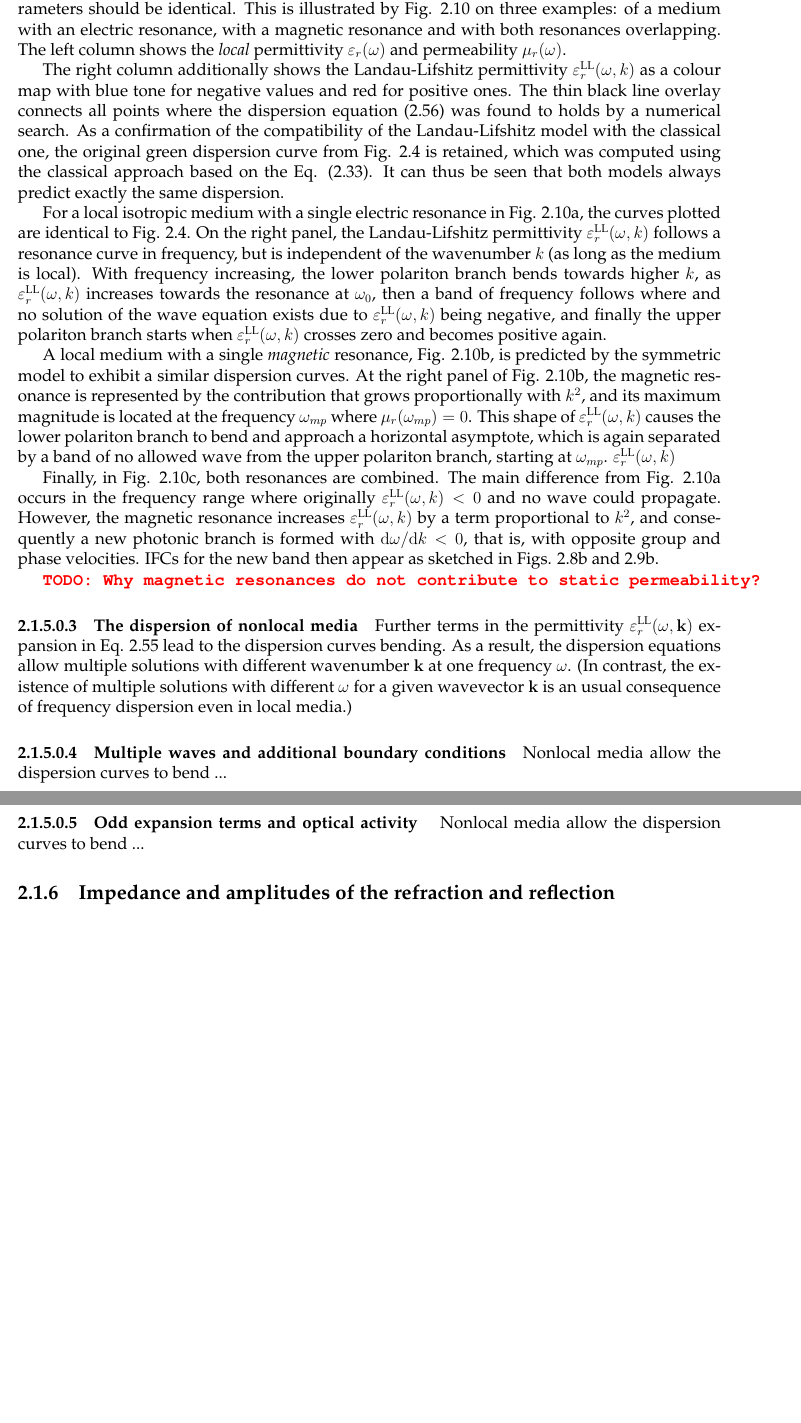
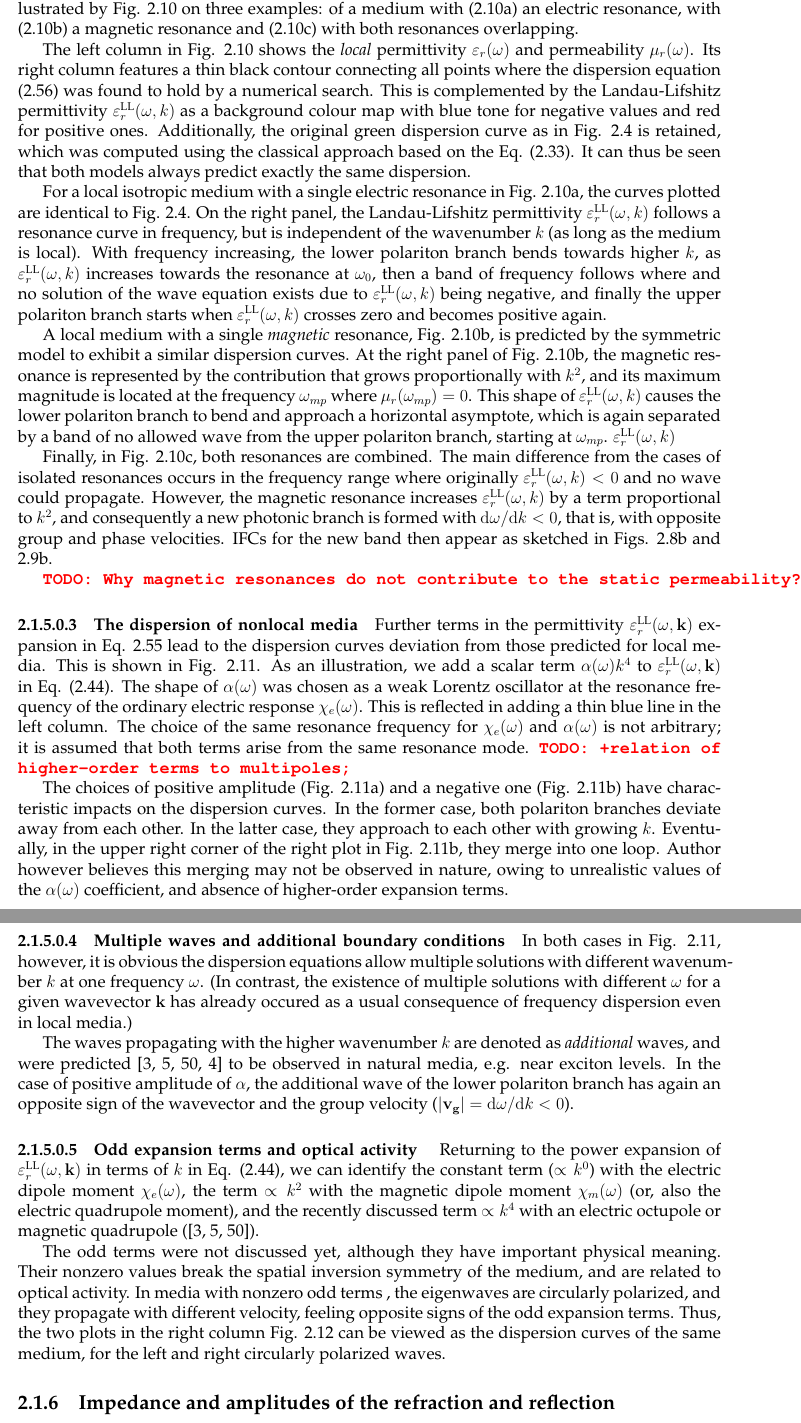
Before and after one commit to FilipDominec/thesis, a LaTeX thesis (t.tex, which reads theory.tex): two parts of pages 25 and 26 of 127 before the commit and two parts of pages 34 and 35 of 129 after it, joined at a grey line, cut so that both start at the same text, the shorter picture padded with empty space. Compiled offline with pdfLaTeX.

Commit message:
spatial dispersion k4 + k1

```diff
--- a/theory.tex
+++ b/theory.tex
@@ -608,8 +610,11 @@ Left column: Local parameters $\epsrl(\omega)$, $\murl(\omega)$ as functions of
 
-The dispersion curves predicted by the classical and Landau-Lifshitz representations of the constitutive parameters should be identical. This is illustrated by Fig. \ref{fg_dcll} on three examples: of a medium with an electric resonance, with a magnetic resonance and with both resonances overlapping. The left column shows the \textit{local} permittivity $\epsrl(\omega)$ and permeability $\murl(\omega)$.
+The dispersion curves predicted by the classical and Landau-Lifshitz representations of the constitutive parameters for local media in Eq. (\ref{eq_epsmusd3}) are mathematically identical. This is illustrated by Fig. \ref{fg_dcll} on three examples: of a medium with (\ref{fg_dcll}a) an electric resonance, with (\ref{fg_dcll}b) a magnetic resonance and (\ref{fg_dcll}c) with both resonances overlapping.
 
-The right column additionally shows the Landau-Lifshitz permittivity $\epsLL(\omega, k)$ as a colour map with blue tone for negative values and red for positive ones. The thin black line overlay connects all points where the dispersion equation (\ref{eq_dispdetLL}) was found to holds by a numerical search.
-As a confirmation of the compatibility of the Landau-Lifshitz model with the classical one, the original green dispersion curve from Fig. \ref{fg_dcsimpleel} is retained, which was computed using the classical approach based on the Eq. (\ref{eq_dispeq_loc}). It can thus be seen that both models always predict exactly the same dispersion.
+The left column in Fig. \ref{fg_dcll} shows the \textit{local} permittivity $\epsrl(\omega)$ and permeability $\murl(\omega)$.
+Its right column features a thin black contour connecting all points where the dispersion equation (\ref{eq_dispdetLL}) was found to hold by a numerical search.
+This is complemented by the Landau-Lifshitz permittivity $\epsLL(\omega, k)$ as a background colour map with blue tone for negative values and red for positive ones.
+%As a confirmation of the compatibility of the Landau-Lifshitz model with the classical one,
+Additionally, the original green dispersion curve as in Fig. \ref{fg_dcsimpleel} is retained, which was computed using the classical approach based on the Eq. (\ref{eq_dispeq_loc}). It can thus be seen that both models always predict exactly the same dispersion.
 
 For a local isotropic medium with a single electric resonance in Fig. \ref{fg_dcll}a, the curves plotted are identical to Fig. \ref{fg_dcsimpleel}. On the right panel, the Landau-Lifshitz permittivity $\epsLL(\omega, k)$ follows a resonance curve in frequency, but is independent of the wavenumber $k$ (as long as the medium is local). With frequency increasing, the lower polariton branch bends towards higher $k$, as $\epsLL(\omega, k)$ increases towards the resonance at $\omega_0$, then a band of frequency follows where and no solution of the wave equation %% TODO REF
 exists due to $\epsLL(\omega, k)$ being negative, and finally the upper polariton branch starts when $\epsLL(\omega, k)$ crosses zero and becomes positive again.
@@ -619,11 +624,9 @@ A local medium with a single \textit{magnetic} resonance, Fig. \ref{fg_dcll}b, i
 contribution that grows proportionally with $k^2$, and its maximum magnitude is located at the frequency $\omega_{mp}$ where $\murl(\omega_{mp}) = 0$. This shape of $\epsLL(\omega, k)$ causes the lower polariton branch to bend and approach a horizontal asymptote, which is again separated by a band of no allowed wave from the upper polariton branch, starting at $\omega_{mp}$.
 $\epsLL(\omega, k)$
 
-Finally, in Fig. \ref{fg_dcll}c, both resonances are combined. The main difference from Fig. \ref{fg_dcll}a occurs in the frequency range where originally $\epsLL(\omega, k) < 0$ and no wave could propagate. However, the magnetic resonance increases $\epsLL(\omega, k)$ by a term proportional to $k^2$, and consequently a new photonic branch is formed with $\mathrm{d}\omega/\mathrm{d}k < 0$, that is, with opposite group and phase velocities. IFCs for the new band then appear as sketched in Figs. \ref{fg_ifcnr}b and \ref{fg_ifcnrk}b.
+Finally, in Fig. \ref{fg_dcll}c, both resonances are combined. The main difference from the cases of isolated resonances occurs in the frequency range where originally $\epsLL(\omega, k) < 0$ and no wave could propagate. However, the magnetic resonance increases $\epsLL(\omega, k)$ by a term proportional to $k^2$, and consequently a new photonic branch is formed with $\mathrm{d}\omega/\mathrm{d}k < 0$, that is, with opposite group and phase velocities. IFCs for the new band then appear as sketched in Figs. \ref{fg_ifcnr}b and \ref{fg_ifcnrk}b.
 % (electric quadrupoles..., [Merlin])
 
-\todo{Why magnetic resonances do not contribute to static permeability?}
+\todo{Why magnetic resonances do not contribute to the static permeability?}
 
 \paragraph{The dispersion of nonlocal media} %{{{
-Further terms in the permittivity $\epsLL(\omega,\kk)$ expansion in Eq. \ref{eq_epsmusd3} lead to the dispersion curves bending.
-As a result, the dispersion equations allow multiple solutions with different wavenumber $\kk$ at one frequency $\omega$. (In contrast, the existence of multiple solutions with different $\omega$ for a given wavevector $\kk$ is an usual consequence of frequency dispersion even in local media.)
@@ -630,3 +636,12 @@ As a result, the dispersion equations allow multiple solutions with different wa
+\end{figure}
+
+Further terms in the permittivity $\epsLL(\omega,\kk)$ expansion in Eq. \ref{eq_epsmusd3} lead to the dispersion curves deviation from those predicted for local media. This is shown in Fig. \ref{fg_dcll_nl}.
+As an illustration, we add a scalar term $\alpha(\omega) k^4$ to $\epsLL(\omega,\kk)$ in Eq. (\ref{eq_epsmusd1}). The shape of $\alpha(\omega)$  was chosen as a weak Lorentz oscillator at the resonance frequency of the ordinary electric response $\chi_e(\omega)$. This is reflected in adding a thin blue line in the left column.
+The choice of the same resonance frequency for $\chi_e(\omega)$ and $\alpha(\omega)$ is not arbitrary; it is assumed that both terms arise from the same resonance mode.
+\todo{+relation of higher-order terms to multipoles;  }
+
+The choices of positive amplitude (Fig. \ref{fg_dcll_nl}a) and a negative one (Fig. \ref{fg_dcll_nl}b) have characteristic impacts on the dispersion curves. In the former case, both polariton branches deviate away from each other. In the latter case, they approach to each other with growing $k$. Eventually, in the upper right corner of the right plot in Fig. \ref{fg_dcll_nl}b, they merge into one loop. Author however believes this merging may not be observed in nature, owing to unrealistic values of the $\alpha(\omega)$ coefficient, and absence of higher-order expansion terms.
 
 %}}}
 \paragraph{Multiple waves and additional boundary conditions}   %{{{ TODO
+In both cases in Fig. \ref{fg_dcll_nl}, however, it is obvious the dispersion equations allow multiple solutions with different wavenumber $k$ at one frequency $\omega$. (In contrast, the existence of multiple solutions with different $\omega$ for a given wavevector $\kk$ has already occured as a usual consequence of frequency dispersion even in local media.)
@@ -637,17 +648,17 @@ As a result, the dispersion equations allow multiple solutions with different wa
 
-Nonlocal media allow the dispersion curves to bend ...
-\label{fg_dcll_nl}
+The waves propagating with the higher wavenumber $k$ are denoted as \textit{additional} waves, and were predicted \cite{agranovich2006spatial, agranovich2004linear, krowne2007book, agranovich1962crystal} to be observed in natural media, e.g. near exciton levels. In the case of positive amplitude of $\alpha$, the additional wave of the lower polariton branch has again an opposite sign of the wavevector and the group velocity ($|\vg| = \mathrm{d}\omega/\mathrm{d}k < 0$).
 
 %}}}
 \paragraph{Odd expansion terms and optical activity }   %{{{ TODO
-\begin{figure}[t] \caption{Dispersion curves for two nonlocal media. The left and right columns of plots show the same information as in Figs. \ref{fg_dcll} and \label{fg_dcll_nl}.} \label{fg_dcllactivity} \centering
+Returning to the power expansion of $\epsLL(\omega, \kk)$ in terms of $k$ in Eq. (\ref{eq_epsmusd1}), we can identify the constant term ($\propto k^0$) with the electric dipole moment $\chi_e(\omega)$, the term $\propto k^2$ with the magnetic dipole moment $\chi_m(\omega)$ (or, also the electric quadrupole moment), and the recently discussed term $\propto k^4$ with an electric octupole or magnetic quadrupole (\cite{agranovich2006spatial, agranovich2004linear, krowne2007book}).
+
+The odd terms were not discussed yet, although they have important physical meaning. Their nonzero values break the spatial inversion symmetry of the medium, and are related to optical activity. In media with nonzero odd terms
+, the eigenwaves are circularly polarized, and they propagate with different velocity, feeling opposite signs of the odd expansion terms. Thus, the two plots in the right column Fig. \ref{fg_dcllactivity} can be viewed as the dispersion curves of the same medium, for the left and right circularly polarized waves.
+
+\begin{figure}[t] \caption{Dispersion curves for two media with optical activity. The left and right columns of plots show the same information as in Figs. \ref{fg_dcll} and \ref{fg_dcll_nl}. The frequency dependence of the term $\gamma_e(\omega)$ that is linearly proportional to $k$ in the expansion (\ref{eq_epsmusd1}) is plotted in the left column as a thin red line. } \label{fg_dcllactivity} \centering
 	\includegraphics[width=1\textwidth]{img/dispersion_landau_lifshitz/dispersion_ll_activep.pdf}
 	\includegraphics[width=1\textwidth]{img/dispersion_landau_lifshitz/dispersion_ll_activen.pdf}
 \end{figure}
-
-\label{fg_dcllactivity}
-
-Nonlocal media allow the dispersion curves to bend ...
 
 %}}}
 
```
Also changed, not shown: theory.tex (29 more changed lines).
